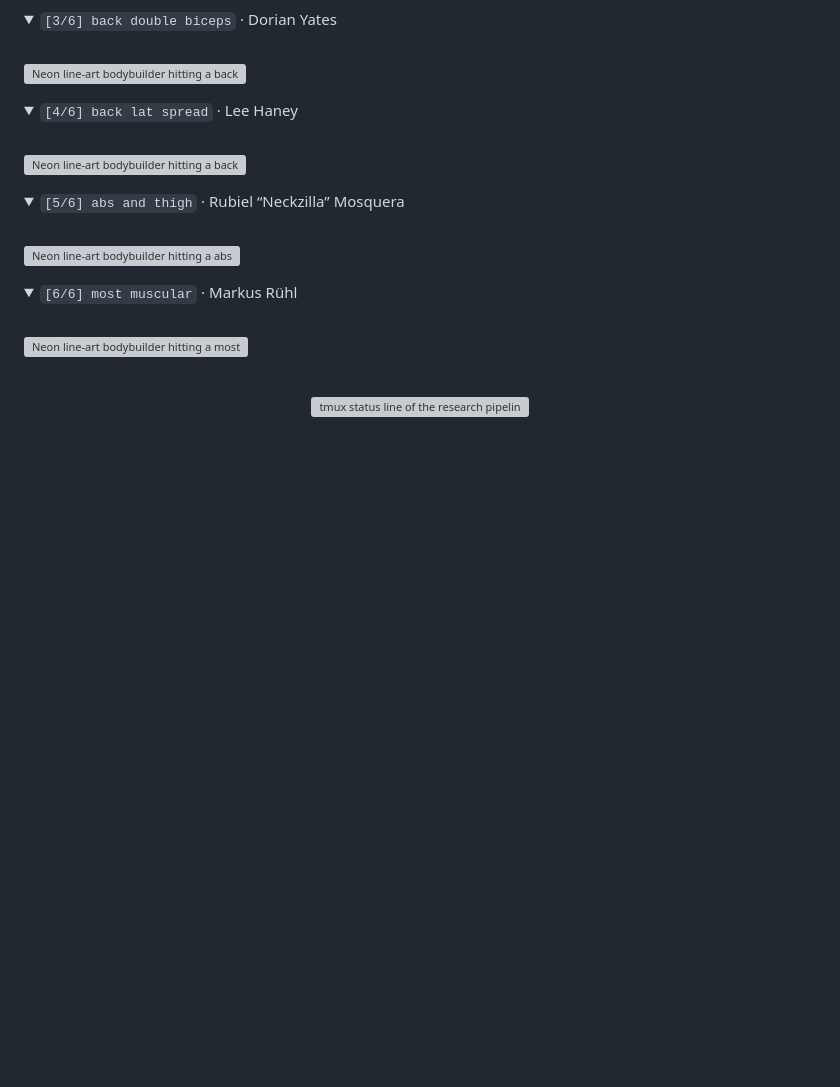
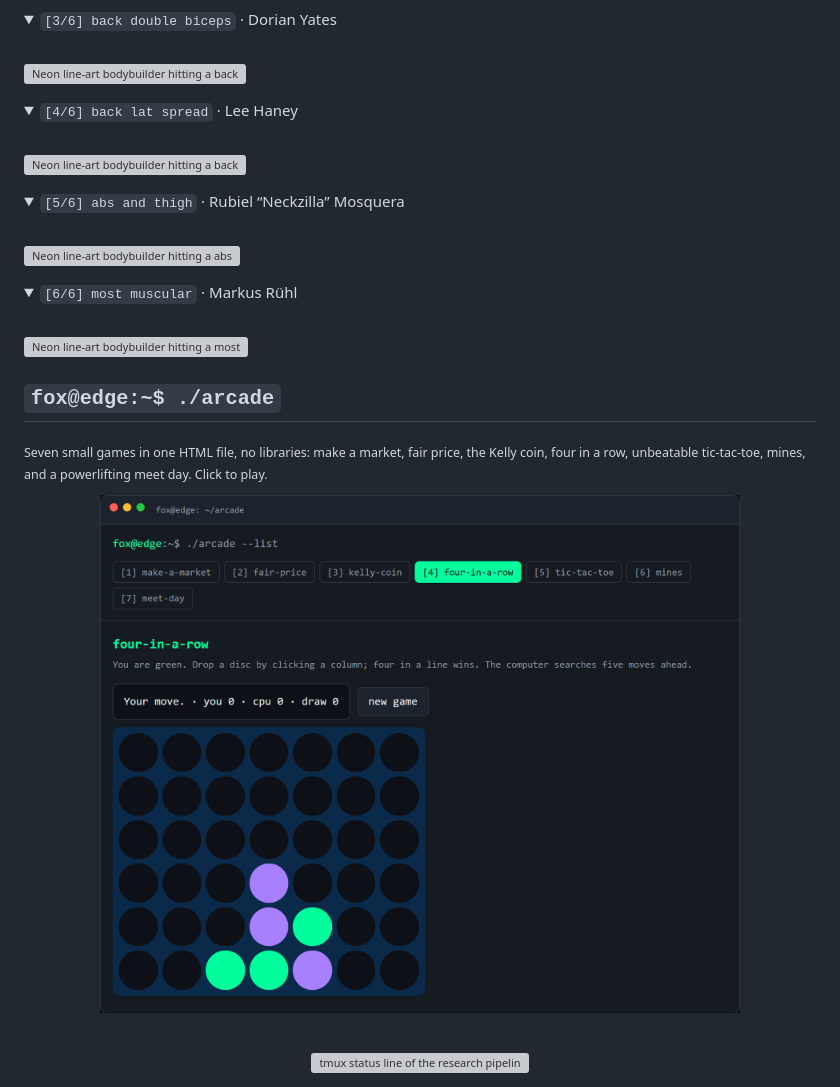
Before and after one commit to ThatOneSharpDude/ThatOneSharpDude, a Markdown page: README.md, the part around the change. Rendered like a GitHub page; pictures changed too: assets/arcade.png (added); folded sections open; blank space fills up the shorter version; grey boxes are pictures that could not be loaded.

Commit message:
profile: link the arcade

```diff
--- a/README.md
+++ b/README.md
@@ -150,6 +150,14 @@ A system that grades itself with data it produced can fail in ways its own outpu
 <img src="assets/poses/most-muscular.svg" width="100%" alt="Neon line-art bodybuilder hitting a most muscular, with a quote from Markus Rühl">
 </details>
 
+## `fox@edge:~$ ./arcade`
+
+<sub>Seven small games in one HTML file, no libraries: make a market, fair price, the Kelly coin, four in a row, unbeatable tic-tac-toe, mines, and a powerlifting meet day. Click to play.</sub>
+
+<p align="center">
+  <a href="https://thatonesharpdude.github.io/arcade/"><img src="assets/arcade.png" width="640" alt="The arcade page: a terminal window listing seven games, with a four-in-a-row board in play"></a>
+</p>
+
 <br>
 
 <div align="center">
```
